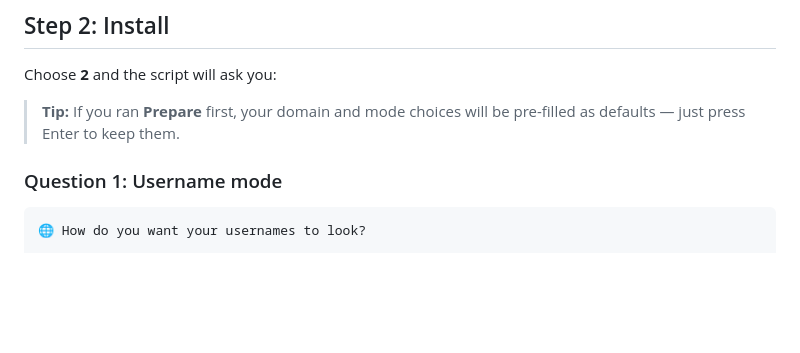
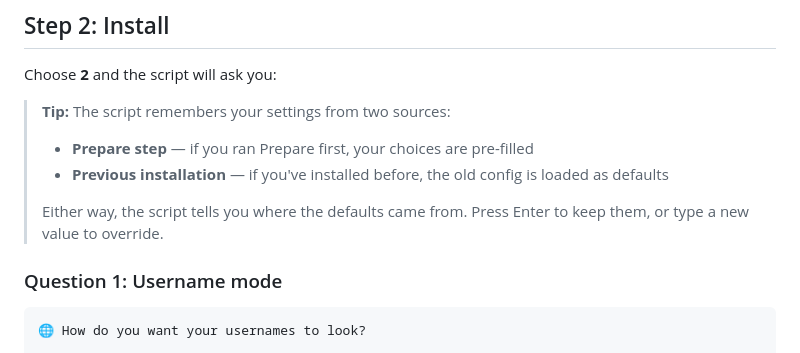
Before and after one commit to balnaimi/conduit-deploy, a Markdown page: docs/installation.md, the part around the change. Rendered like a GitHub page; blank space fills up the shorter version.

Commit message:
docs: explain default values sources (Prepare step / previous install)

```diff
--- a/docs/installation.md
+++ b/docs/installation.md
@@ -79,7 +79,11 @@ Choose **1** to see a personalized checklist. Enter your domain and the script w
 
 Choose **2** and the script will ask you:
 
-> **Tip:** If you ran **Prepare** first, your domain and mode choices will be pre-filled as defaults — just press Enter to keep them.
+> **Tip:** The script remembers your settings from two sources:
+> - **Prepare step** — if you ran Prepare first, your choices are pre-filled
+> - **Previous installation** — if you've installed before, the old config is loaded as defaults
+>
+> Either way, the script tells you where the defaults came from. Press Enter to keep them, or type a new value to override.
 
 ### Question 1: Username mode
 
```
